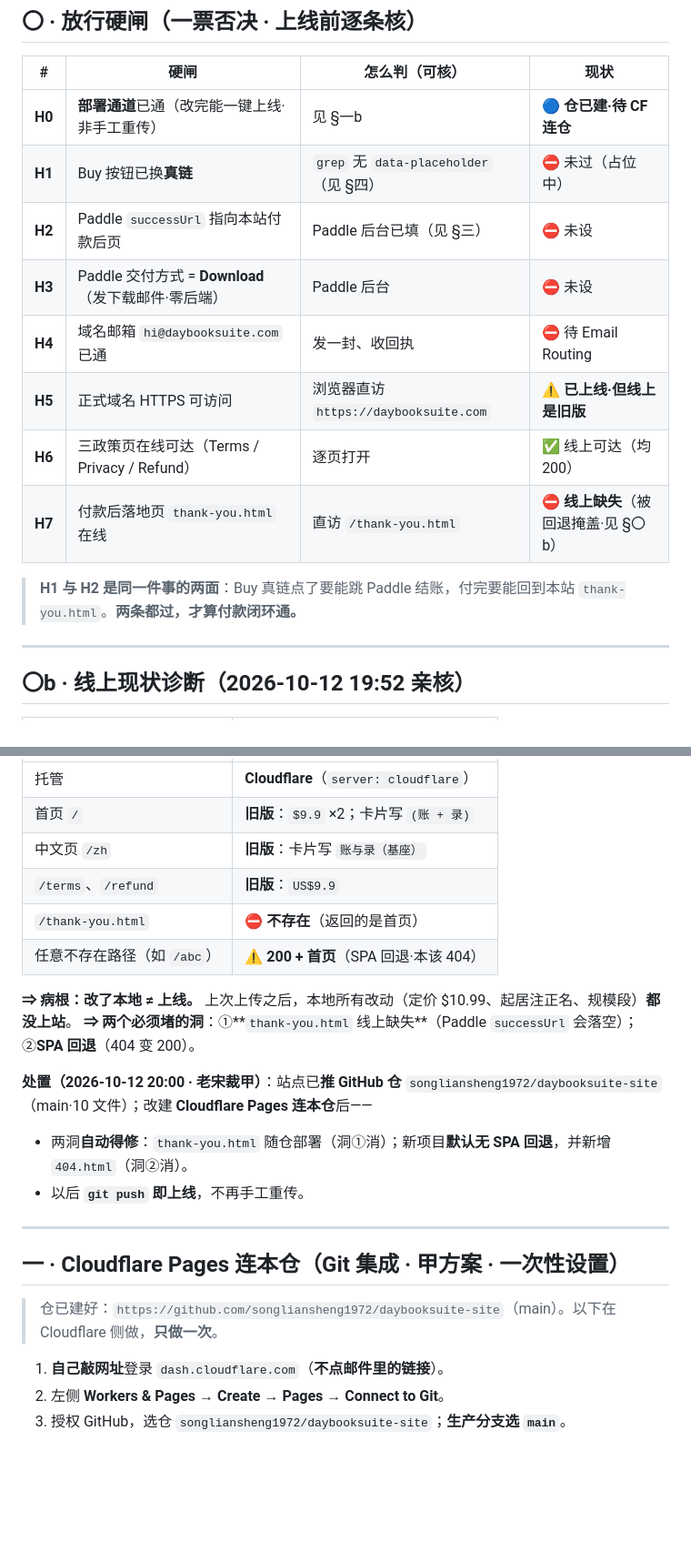
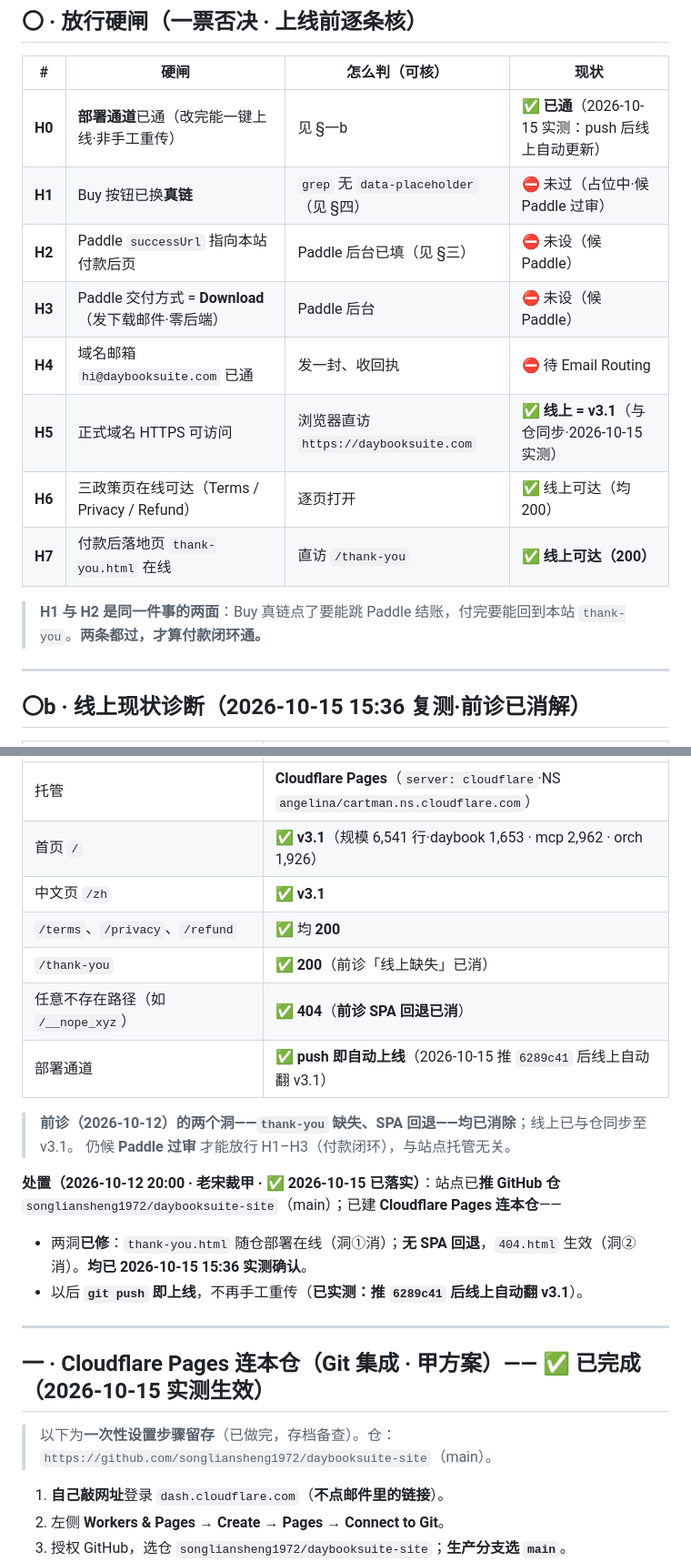
Before and after one commit to songliansheng1972/daybooksuite-site, a Markdown page: 上线清单_daybooksuite.com.md, 2 parts joined by grey strips. Shown at 91% size. GitHub-like rendering; blank space fills up the shorter version.

Commit message:
docs(上线清单): 硬闸状态更新为 2026-10-15 15:36 实测值 —— H0 部署通道✅已通 / H5 线上✅=v3.1 / H7✅注：sühank-thank-you 已在线；§〇b 前诊两洞（thank-you 缺失·SPA 回退）均消；§一/§一b 标为已完成
实测依据：curl 直访 —— / /zh /terms /privacy /refund /thank-you 皆 200；不存在路径 404；首页中英均 v3.1·6,541 行；
且推 6289c41 后线上自动翻版 ⇒ Cloudflare Pages 已连仓、push 即上线。仍候 Paddle 过审方能放行 H1–H3。

```diff
--- a/上线清单_daybooksuite.com.md
+++ b/上线清单_daybooksuite.com.md
@@ -9,18 +9,18 @@
 
 | # | 硬闸 | 怎么判（可核） | 现状 |
 |---|---|---|---|
-| **H0** | **部署通道**已通（改完能一键上线·非手工重传） | 见 §一b | 🔵 **仓已建·待 CF 连仓** |
-| **H1** | Buy 按钮已换**真链** | `grep` 无 `data-placeholder`（见 §四） | ⛔ 未过（占位中） |
-| **H2** | Paddle `successUrl` 指向本站付款后页 | Paddle 后台已填（见 §三） | ⛔ 未设 |
-| **H3** | Paddle 交付方式 = **Download**（发下载邮件·零后端） | Paddle 后台 | ⛔ 未设 |
+| **H0** | **部署通道**已通（改完能一键上线·非手工重传） | 见 §一b | ✅ **已通**（2026-10-15 实测：push 后线上自动更新） |
+| **H1** | Buy 按钮已换**真链** | `grep` 无 `data-placeholder`（见 §四） | ⛔ 未过（占位中·候 Paddle 过审） |
+| **H2** | Paddle `successUrl` 指向本站付款后页 | Paddle 后台已填（见 §三） | ⛔ 未设（候 Paddle） |
+| **H3** | Paddle 交付方式 = **Download**（发下载邮件·零后端） | Paddle 后台 | ⛔ 未设（候 Paddle） |
 | **H4** | 域名邮箱 `hi@daybooksuite.com` 已通 | 发一封、收回执 | ⛔ 待 Email Routing |
-| **H5** | 正式域名 HTTPS 可访问 | 浏览器直访 `https://daybooksuite.com` | ⚠️ **已上线·但线上是旧版** |
+| **H5** | 正式域名 HTTPS 可访问 | 浏览器直访 `https://daybooksuite.com` | ✅ **线上 = v3.1**（与仓同步·2026-10-15 实测） |
 | **H6** | 三政策页在线可达（Terms / Privacy / Refund） | 逐页打开 | ✅ 线上可达（均 200） |
-| **H7** | 付款后落地页 `thank-you.html` 在线 | 直访 `/thank-you.html` | ⛔ **线上缺失**（被回退掩盖·见 §〇b） |
+| **H7** | 付款后落地页 `thank-you.html` 在线 | 直访 `/thank-you` | ✅ **线上可达（200）** |
 
-> **H1 与 H2 是同一件事的两面**：Buy 真链点了要能跳 Paddle 结账，付完要能回到本站 `thank-you.html`。**两条都过，才算付款闭环通。**
+> **H1 与 H2 是同一件事的两面**：Buy 真链点了要能跳 Paddle 结账，付完要能回到本站 `thank-you`。**两条都过，才算付款闭环通。**
 
 ---
 
-## 〇b · 线上现状诊断（2026-10-12 19:52 亲核）
+## 〇b · 线上现状诊断（**2026-10-15 15:36 复测·前诊已消解**）
 
@@ -28,23 +28,24 @@
 |---|---|
-| 托管 | **Cloudflare**（`server: cloudflare`） |
-| 首页 `/` | **旧版**：`$9.9` ×2；卡片写 `(账 + 录)` |
-| 中文页 `/zh` | **旧版**：卡片写 `账与录（基座）` |
-| `/terms`、`/refund` | **旧版**：`US$9.9` |
-| `/thank-you.html` | ⛔ **不存在**（返回的是首页） |
-| 任意不存在路径（如 `/abc`） | ⚠️ **200 + 首页**（SPA 回退·本该 404） |
+| 托管 | **Cloudflare Pages**（`server: cloudflare`·NS `angelina/cartman.ns.cloudflare.com`） |
+| 首页 `/` | ✅ **v3.1**（规模 6,541 行·daybook 1,653 · mcp 2,962 · orch 1,926） |
+| 中文页 `/zh` | ✅ **v3.1** |
+| `/terms`、`/privacy`、`/refund` | ✅ 均 **200** |
+| `/thank-you` | ✅ **200**（前诊「线上缺失」已消） |
+| 任意不存在路径（如 `/__nope_xyz`） | ✅ **404**（**前诊 SPA 回退已消**） |
+| 部署通道 | ✅ **push 即自动上线**（2026-10-15 推 `6289c41` 后线上自动翻 v3.1） |
 
-**⇒ 病根：改了本地 ≠ 上线。** 上次上传之后，本地所有改动（定价 $10.99、起居注正名、规模段）**都没上站**。
-**⇒ 两个必须堵的洞**：①**`thank-you.html` 线上缺失**（Paddle `successUrl` 会落空）；②**SPA 回退**（404 变 200）。
+> **前诊（2026-10-12）的两个洞——`thank-you` 缺失、SPA 回退——均已消除**；线上已与仓同步至 v3.1。
+> 仍候 **Paddle 过审** 才能放行 H1–H3（付款闭环），与站点托管无关。
 
-**处置（2026-10-12 20:00 · 老宋裁甲）**：站点已**推 GitHub 仓** `songliansheng1972/daybooksuite-site`（main·10 文件）；改建 **Cloudflare Pages 连本仓**后——
-- 两洞**自动得修**：`thank-you.html` 随仓部署（洞①消）；新项目**默认无 SPA 回退**，并新增 `404.html`（洞②消）。
-- 以后 **`git push` 即上线**，不再手工重传。
+**处置（2026-10-12 20:00 · 老宋裁甲 · ✅ 2026-10-15 已落实）**：站点已**推 GitHub 仓** `songliansheng1972/daybooksuite-site`（main）；已建 **Cloudflare Pages 连本仓**——
+- 两洞**已修**：`thank-you.html` 随仓部署在线（洞①消）；**无 SPA 回退**，`404.html` 生效（洞②消）。**均已 2026-10-15 15:36 实测确认**。
+- 以后 **`git push` 即上线**，不再手工重传（**已实测：推 `6289c41` 后线上自动翻 v3.1**）。
 
 ---
 
-## 一 · Cloudflare Pages 连本仓（Git 集成 · 甲方案 · 一次性设置）
+## 一 · Cloudflare Pages 连本仓（Git 集成 · 甲方案）—— ✅ **已完成**（2026-10-15 实测生效）
 
-> 仓已建好：`https://github.com/songliansheng1972/daybooksuite-site`（main）。以下在 Cloudflare 侧做，**只做一次**。
+> 以下为**一次性设置步骤留存**（已做完，存档备查）。仓：`https://github.com/songliansheng1972/daybooksuite-site`（main）。
 
 1. **自己敲网址**登录 `dash.cloudflare.com`（**不点邮件里的链接**）。
 2. 左侧 **Workers & Pages → Create → Pages → Connect to Git**。
```
Also changed, not shown: other parts of 上线清单_daybooksuite.com.md (+5 -5 lines).
